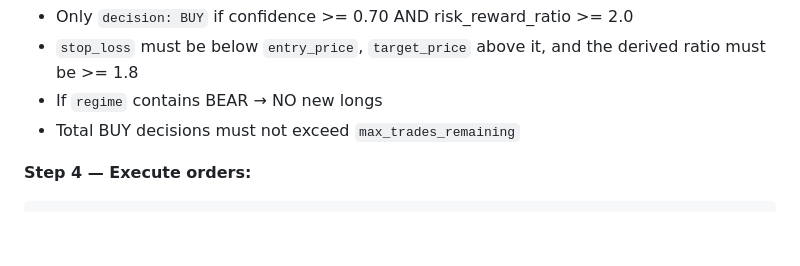
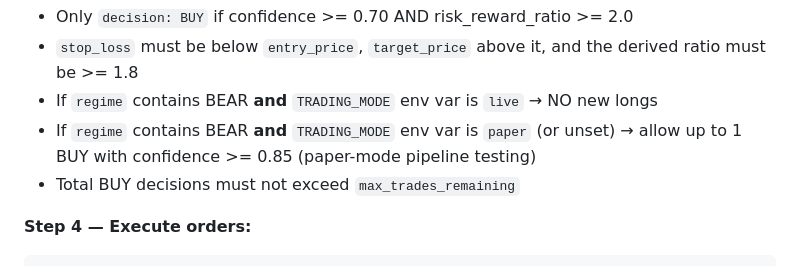
Before and after one commit to saijayanth888/shark-trading-agent, a Markdown page: routines/trading.md, the part around the change. Drawn GitHub-style; blank space fills up the shorter version.

Commit message:
fix: update trading routine prompt to allow paper-mode BEAR trades — was blocking Claude from deciding BUY

```diff
--- a/routines/trading.md
+++ b/routines/trading.md
@@ -74,7 +74,8 @@ Hard rules (re-enforced server-side — defense-in-depth):
 
 - Only `decision: BUY` if confidence >= 0.70 AND risk_reward_ratio >= 2.0
 - `stop_loss` must be below `entry_price`, `target_price` above it, and the derived ratio must be >= 1.8
-- If `regime` contains BEAR → NO new longs
+- If `regime` contains BEAR **and** `TRADING_MODE` env var is `live` → NO new longs
+- If `regime` contains BEAR **and** `TRADING_MODE` env var is `paper` (or unset) → allow up to 1 BUY with confidence >= 0.85 (paper-mode pipeline testing)
 - Total BUY decisions must not exceed `max_trades_remaining`
 
 **Step 4 — Execute orders:**
```
